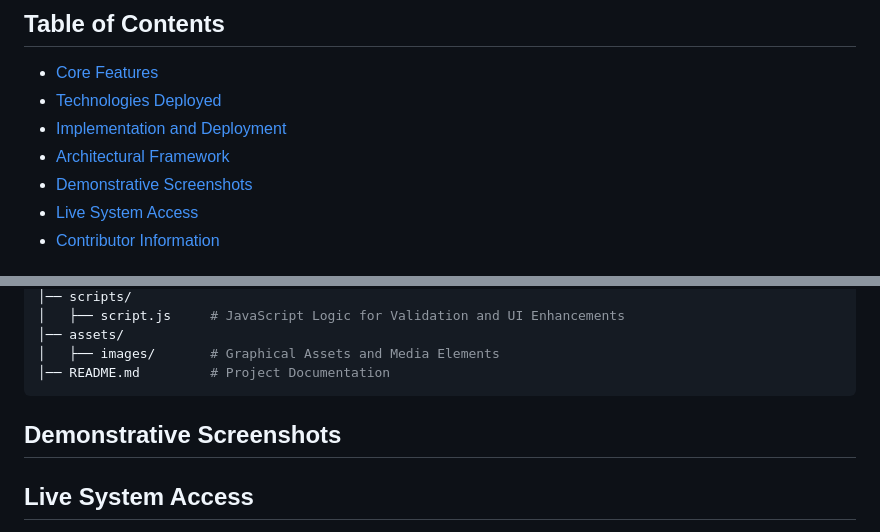
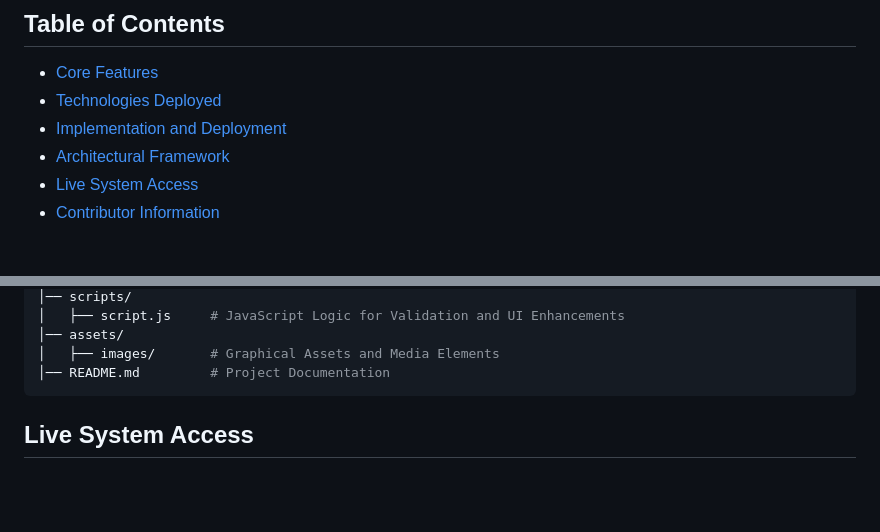
Before and after one commit to HoDucManhNguyen/Dreamy-Coffee-Website-Project, a Markdown page: README.md, 2 parts joined by grey strips. GitHub-like rendering; blank space fills up the shorter version.

````diff
--- a/README.md
+++ b/README.md
@@ -19,7 +19,6 @@ In the modern commercial landscape, small and mid-sized enterprises—including
 - [Technologies Deployed](#technologies-deployed)
 - [Implementation and Deployment](#implementation-and-deployment)
 - [Architectural Framework](#architectural-framework)
-- [Demonstrative Screenshots](#demonstrative-screenshots)
 - [Live System Access](#live-system-access)
 - [Contributor Information](#contributor-information)
 
@@ -79,7 +78,6 @@ Dreamy-Coffee-Website-Project/
 │── README.md         # Project Documentation
 ```
 
-## Demonstrative Screenshots
 
 
 
````
